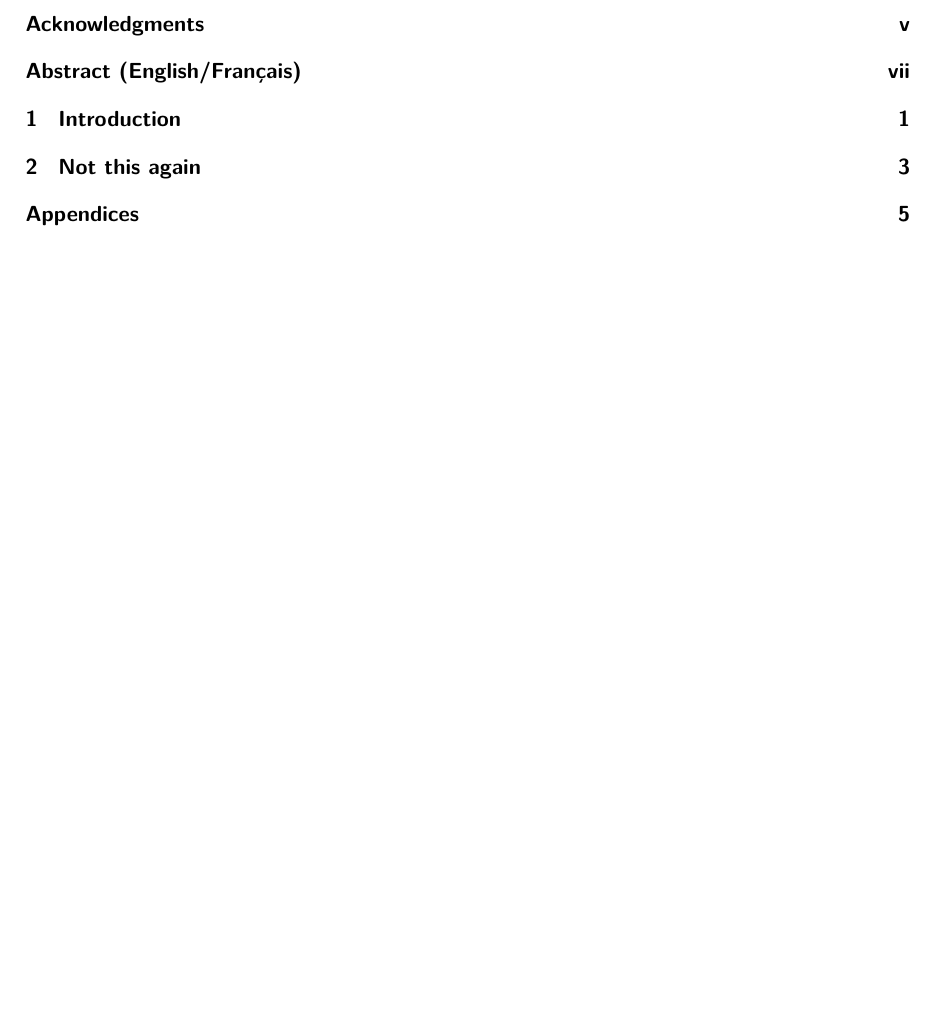
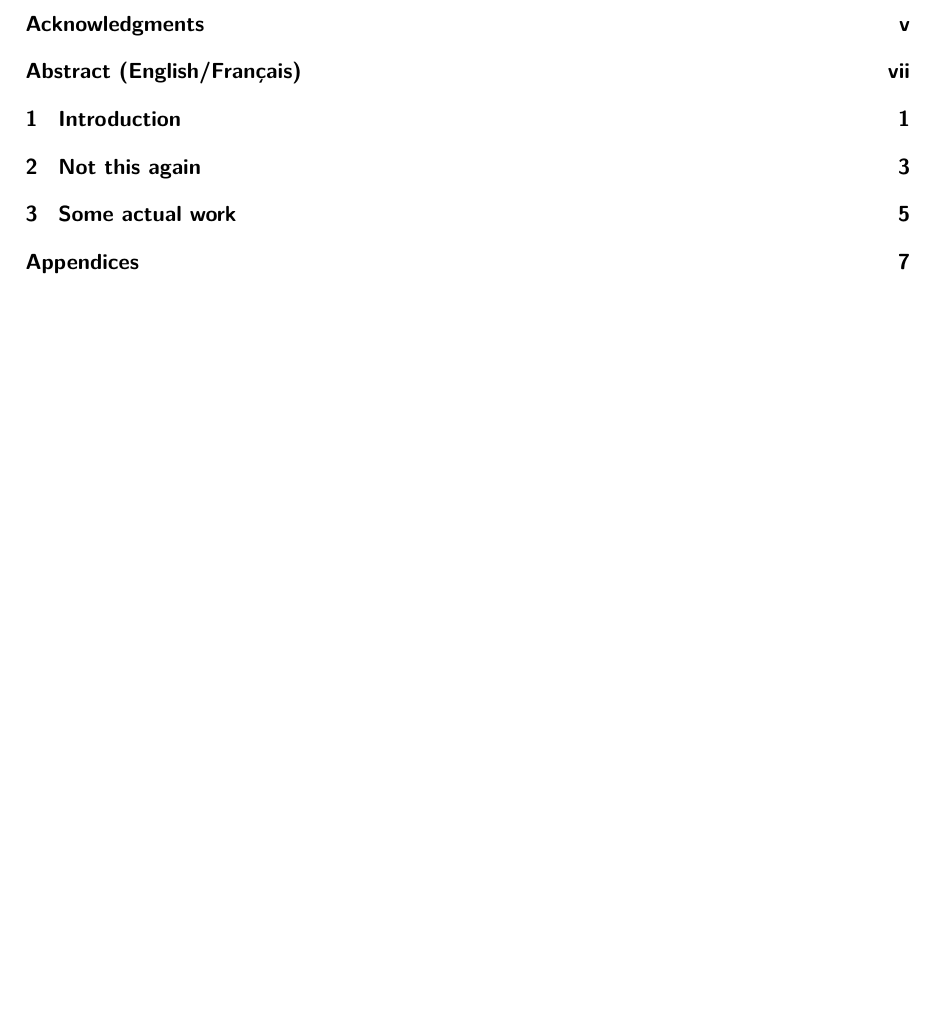
Before and after one commit to atrib/thesis, a LaTeX thesis (thesis.tex): part of page 11 of 24 before the commit and part of page 11 of 26 after it, cut so that both start at the same text. Compiled offline with pdfLaTeX.

Commit message:
Added Midas to thesis

```diff
--- a/thesis.tex
+++ b/thesis.tex
@@ -29,7 +29,7 @@
 
 % Atri's list of typically used packages
 % List of unused packages from Midas/TikTok
-% \usepackage{adjustbox}
+\usepackage{adjustbox}
 % \usepackage{amsmath}
 % \usepackage{filecontents}
 % \usepackage{tikz}
@@ -133,6 +133,45 @@
 %   maxcitenames=1
 % ]{biblatex}
 % \addbibresource{thesis.bib}
+
+%%%%%%%%%%%%%%%%%%%%% Commenter's sections %%%%%%%%%%%%%%%%%%%%%%%
+% Enable or disable reviews
+\newif\ifreview
+% \reviewtrue   % comment this line to disable reviews
+% newreviewer command description
+\newcounter{ReviewerID}
+\readlist*\annotationcolors{blue, red, orange, green, purple, yellow, brown, olive}
+\newcommand{\newreviewer}[2]{%
+  \ifnum \theReviewerID=\annotationcolorslen
+    \setcounter{ReviewerID}{0} % cycle through colors
+  \fi
+  \stepcounter{ReviewerID}%
+  \expandafter\edef\csname bootstrap#1\endcsname{%
+    \expandafter\def\csname #1\endcsname####1{%
+      \ifreview%
+        {\noexpand\color{\annotationcolors[\theReviewerID]} {\noexpand\bf{\noexpand\fbox{#2}} {\noexpand\it ####1} }}
+      \else%
+        {}% disable annotations
+      \fi%
+    }%
+  }%
+  \csname bootstrap#1\endcsname%
+}
+% List of reviewers
+% Command: \newreviewer{latexcommand}{visiblename}
+% You will be able to use a command \latexcommand{comment}
+% to generate a colored comment prepended by visiblename.
+\newreviewer{mat}{Mat}
+\newreviewer{atri}{AB}
+% \newreviewer{florian}{FH}
+\newreviewer{babak}{BF}
+% \newreviewer{andres}{AS}
+% \newreviewer{yuanlong}{YL}
+% \newreviewer{sg}{Sid}
+% \newreviewer{ant}{AV}
+% \newreviewer{ahmad}{AH}
+% \newreviewer{nicolas}{NB}
+
 \graphicspath{{./media/}}
 
 %%%%%%%%%%%%%%%%%%%%%%%%%%%%%%%%%%%%%%%%%%%%%%%%%%%%%%%%%%%%%%%%%%%%%
@@ -255,6 +294,75 @@
   \newmacro{yes}{\checkmark}
 \end{namedscope}
 
+%%%%%%%%%%%%%%%%%%%%%%%%%%%%%%%%%%%%%%%%%%%%%%%%%%%%%%%%%%%%%%%%%%%%%
+%%%%%%%%%%%%%%%%%%%%%%%%%%%%%%%%%%%%%%%%%%%%%%%%%%%%%%%%%%%%%%%%%%%%%
+% Midas definitions
+%%%%%%%%%%%%%%%%%%%%%%%%%%%%%%%%%%%%%%%%%%%%%%%%%%%%%%%%%%%%%%%%%%%%%
+\begin{namedscope}{midas}+
+  \graphicspath{{./papers/midas-paper/}}
+
+  \newenvironment{minilisting}
+  {\minipage[b]{\linewidth}\verbatim}
+  {\endverbatim\endminipage}
+
+  \lstdefinestyle{cstyle}{
+  basicstyle=\footnotesize\ttfamily,
+  keywordstyle=\color{black!85}\bfseries,
+  keywordstyle=[2]\color{black!85}\bfseries\emph,
+  showstringspaces=false,
+  language={C},
+  breaklines=false,
+  mathescape=true,
+  escapechar={@}
+  }
+  \lstdefinestyle{inline}{
+  style=cstyle,
+  mathescape=false,
+  breaklines=true,
+  keywordstyle=,
+  keywordstyle=[2],
+  extendedchars=true,
+  basicstyle=\ttfamily\small
+  }
+  \newmacro{Code}[m]{\lstinline[style=inline,breaklines=false]@#1@}
+  \let\realparagraph\paragraph
+  \let\paragraph\relax
+  \newmacro{paragraph}[m]{\textbf{#1.}}
+  \newcolumntype{Q}{>{\centering\arraybackslash}X}
+  \newcolumntype{M}[1]{>{\centering\arraybackslash}m{#1}}
+
+  \newmacro{tocttou}{TOCTTOU\xspace}
+  \newmacro{midas}{Midas\xspace}
+
+  \newrefformat{cha}{\hyperref[#1]{Chapter~\ref*{#1}}}
+  \newrefformat{sec}{\hyperref[#1]{Section~\ref*{#1}}}
+  \newrefformat{sub}{\hyperref[#1]{Section~\ref*{#1}}}
+  \newrefformat{tab}{\hyperref[#1]{Table~\ref*{#1}}}
+  \newrefformat{fig}{\hyperref[#1]{Figure~\ref*{#1}}}
+  \newrefformat{line}{\hyperref[#1]{line~\ref*{#1}}}
+  \newrefformat{lst}{\hyperref[#1]{Listing~\ref*{#1}}}
+  \newrefformat{pat}{\hyperref[#1]{Patch~\ref*{#1}}}
+  \newrefformat{alg}{\hyperref[#1]{Algorithm~\ref*{#1}}}
+  \renewcommand{\sectionautorefname}{Section}
+  \let\subsectionautorefname\sectionautorefname
+  \let\subsubsectionautorefname\sectionautorefname
+
+  \renewcommand\itemautorefname{Attack}
+
+  \newmacro{doinumber}{5753026}
+  \newmacro{zenodorecord}{\url{https://zenodo.org/record/\doinumber}}
+  \newmacro{zenododoi}{10.5281/zenodo.\doinumber\xspace}
+
+  % \newcommand\mat[1]{}
+  % \newcommand\atri[1]{}
+  % \newcommand\UT[1]{}
+
+  \newmacro{footremember}[O{}m]{\footnote{#2}\newcounter{#1}\setcounter{#1}{\value{footnote}}}
+  \newmacro{footrecall}[m]{%
+    \footnotemark[\value{#1}]%
+  }
+\end{namedscope}
+
 
 
 \begin{dedication}
```
Also changed, not shown: Makefile, thesis.tex (8 more changed lines), 1 other file.
